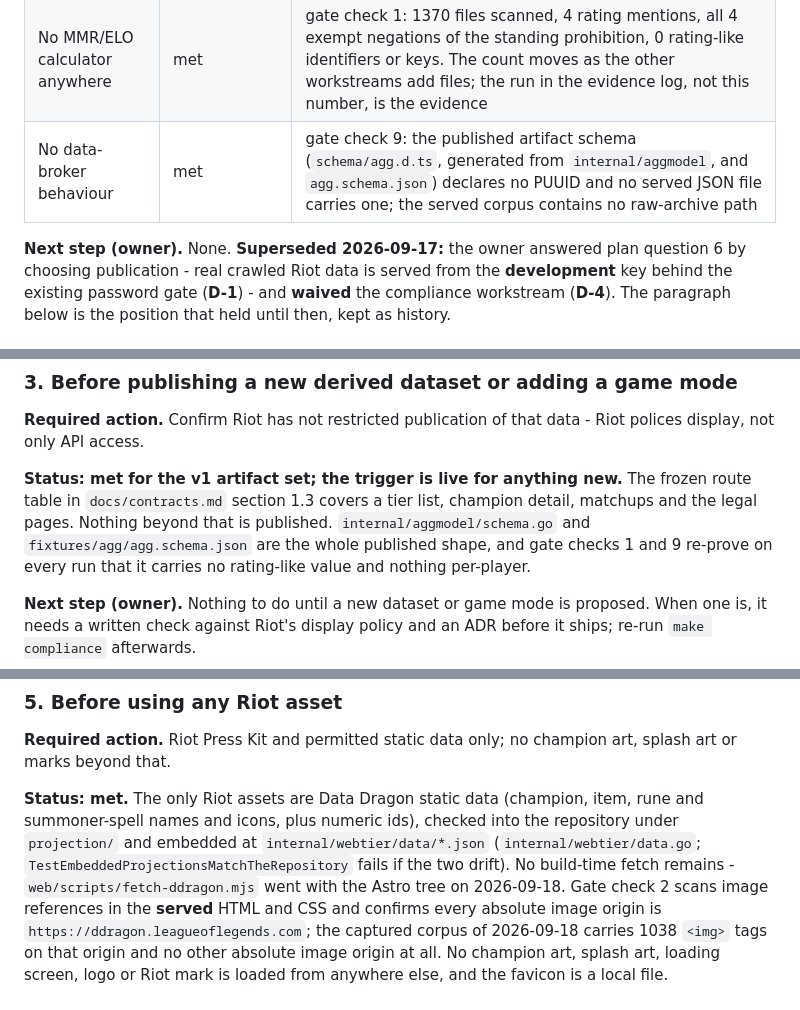
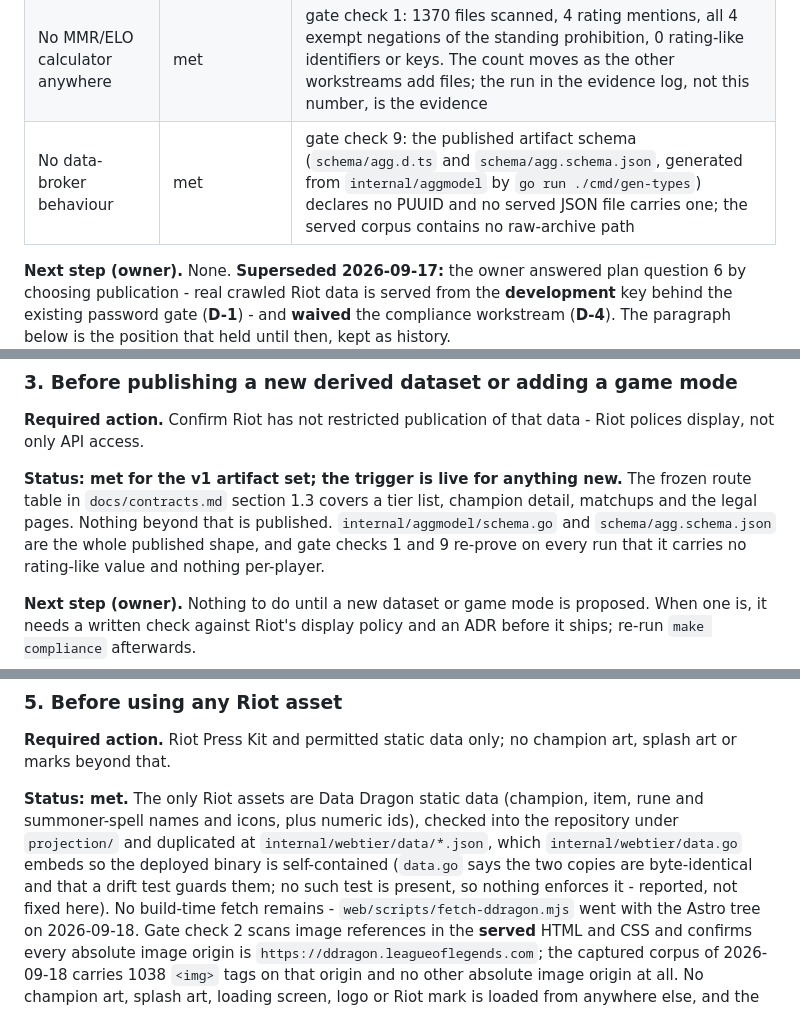
Before and after one commit to Erik-Schuetze/league-of-legends, a Markdown page: docs/compliance.md, 3 parts joined by grey strips. Drawn GitHub-style.

Commit message:
docs: correct two citations compliance.md inherited
- `fixtures/agg/agg.schema.json` never existed anywhere in this repository (no
  deletion in the history either). The published artifact shape is
  `schema/agg.d.ts` and `schema/agg.schema.json`, which is also exactly the pair
  gate check 9 reads, so the three places that named the fixtures path now name
  the real one.
- The Data Dragon static data: this branch had credited a drift test that does not
  exist. `internal/webtier/data.go`'s comment says the embedded copy is
  byte-identical to projection/*.json and that a test guards the drift, but no
  test in the repository asserts it, so the paragraph now says that instead of
  repeating the comment. `internal/webtier/**` belongs to another lane, so the
  comment itself is reported rather than edited.

Co-authored-by: Copilot <223556219+Copilot@users.noreply.github.com>

```diff
--- a/docs/compliance.md
+++ b/docs/compliance.md
@@ -355,7 +355,7 @@ free and ungated; no MMR/ELO calculator anywhere; no data-broker behaviour.
 | `riot.txt` hosted | **pending, and deliberately not a gate** | `astro.config.mjs` publishes `dist/riot.txt` only when `LOLSTATS_RIOT_VERIFICATION_TOKEN` is set, and the tier republishes it the same way. It is unset, so **no `riot.txt` exists and none is offered** - a placeholder would be a false claim, and the live tier returns 404 for it. The token is issued to the domain owner after they start a production-key application, so this is owner action, not code work. Gate check 5 is the gate that fires on a *false* claim, not on the honest absence - see the `/riot.txt` decision in amendment 2 |
 | Free tier genuinely free and ungated | met | gate check 4: no password or email field, no sign-in, registration, subscription or checkout route, no paywall in any page of the served corpus; every form the tier serves is a `method="get"` form with an on-origin `action` (3 of them, all filter bars) whose named controls are inside them, and every control it offers provably changes the document without JavaScript (digests in amendment 2) - see the amendments below |
 | No MMR/ELO calculator anywhere | met | gate check 1: 1370 files scanned, 4 rating mentions, all 4 exempt negations of the standing prohibition, 0 rating-like identifiers or keys. The count moves as the other workstreams add files; the run in the evidence log, not this number, is the evidence |
-| No data-broker behaviour | met | gate check 9: the published artifact schema (`schema/agg.d.ts`, generated from `internal/aggmodel`, and `agg.schema.json`) declares no PUUID and no served JSON file carries one; the served corpus contains no raw-archive path |
+| No data-broker behaviour | met | gate check 9: the published artifact schema (`schema/agg.d.ts` and `schema/agg.schema.json`, generated from `internal/aggmodel` by `go run ./cmd/gen-types`) declares no PUUID and no served JSON file carries one; the served corpus contains no raw-archive path |
 
 **Next step (owner).** None. **Superseded 2026-09-17:** the owner answered plan
 question 6 by choosing publication - real crawled Riot data is served from the
@@ -398,7 +398,7 @@ Riot polices display, not only API access.
 **Status: met for the v1 artifact set; the trigger is live for anything new.**
 The frozen route table in `docs/contracts.md` section 1.3 covers a tier list,
 champion detail, matchups and the legal pages. Nothing beyond that is published.
-`internal/aggmodel/schema.go` and `fixtures/agg/agg.schema.json` are the whole
+`internal/aggmodel/schema.go` and `schema/agg.schema.json` are the whole
 published shape, and gate checks 1 and 9 re-prove on every run that it carries no
 rating-like value and nothing per-player.
 
@@ -435,9 +435,10 @@ art, splash art or marks beyond that.
 
 **Status: met.** The only Riot assets are Data Dragon static data (champion,
 item, rune and summoner-spell names and icons, plus numeric ids), checked into
-the repository under `projection/` and embedded at `internal/webtier/data/*.json`
-(`internal/webtier/data.go`; `TestEmbeddedProjectionsMatchTheRepository` fails if
-the two drift). No build-time fetch remains - `web/scripts/fetch-ddragon.mjs`
+the repository under `projection/` and duplicated at `internal/webtier/data/*.json`,
+which `internal/webtier/data.go` embeds so the deployed binary is self-contained
+(`data.go` says the two copies are byte-identical and that a drift test guards
+them; no such test is present, so nothing enforces it - reported, not fixed here). No build-time fetch remains - `web/scripts/fetch-ddragon.mjs`
 went with the Astro tree on 2026-09-18. Gate check 2 scans image references in
 the **served** HTML and CSS and confirms every absolute image origin is
 `https://ddragon.leagueoflegends.com`; the captured corpus of 2026-09-18 carries
```
Also changed, not shown: other parts of docs/compliance.md (+1 -1 lines).
